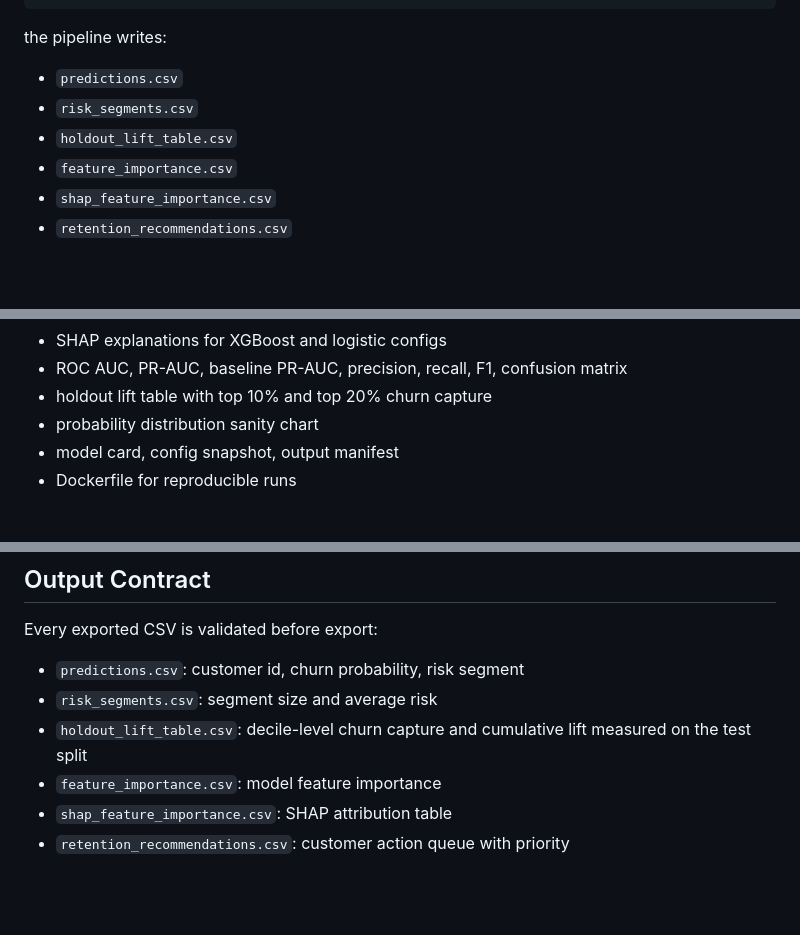
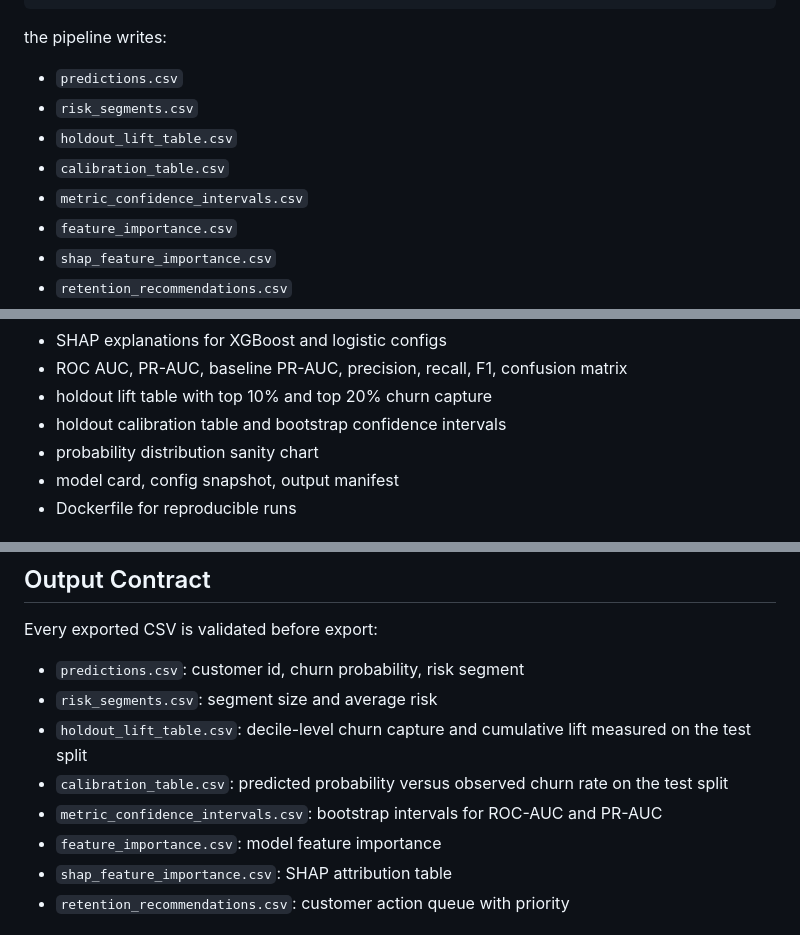
Before and after one commit to emirhuseynrmx/churn-prediction-retention-report, a Markdown page: README.md, 3 parts joined by grey strips. Rendered like a GitHub page; blank space fills up the shorter version.

Commit message:
Add holdout probability evidence

```diff
--- a/README.md
+++ b/README.md
@@ -25,6 +25,8 @@ the pipeline writes:
 - `predictions.csv`
 - `risk_segments.csv`
 - `holdout_lift_table.csv`
+- `calibration_table.csv`
+- `metric_confidence_intervals.csv`
 - `feature_importance.csv`
 - `shap_feature_importance.csv`
 - `retention_recommendations.csv`
@@ -70,6 +72,7 @@ The repo also includes the boring parts that make this kind of work safer:
 - SHAP explanations for XGBoost and logistic configs
 - ROC AUC, PR-AUC, baseline PR-AUC, precision, recall, F1, confusion matrix
 - holdout lift table with top 10% and top 20% churn capture
+- holdout calibration table and bootstrap confidence intervals
 - probability distribution sanity chart
 - model card, config snapshot, output manifest
 - Dockerfile for reproducible runs
@@ -116,6 +119,8 @@ Every exported CSV is validated before export:
 - `predictions.csv`: customer id, churn probability, risk segment
 - `risk_segments.csv`: segment size and average risk
 - `holdout_lift_table.csv`: decile-level churn capture and cumulative lift measured on the test split
+- `calibration_table.csv`: predicted probability versus observed churn rate on the test split
+- `metric_confidence_intervals.csv`: bootstrap intervals for ROC-AUC and PR-AUC
 - `feature_importance.csv`: model feature importance
 - `shap_feature_importance.csv`: SHAP attribution table
 - `retention_recommendations.csv`: customer action queue with priority
```
Also changed, not shown: sample_outputs/flagship_demo/metrics_report.md (+12 -0 lines), sample_outputs/flagship_demo/model_card.md (+5 -0 lines), docs/assets/sample-churn-report-preview.png, 13 other files.
